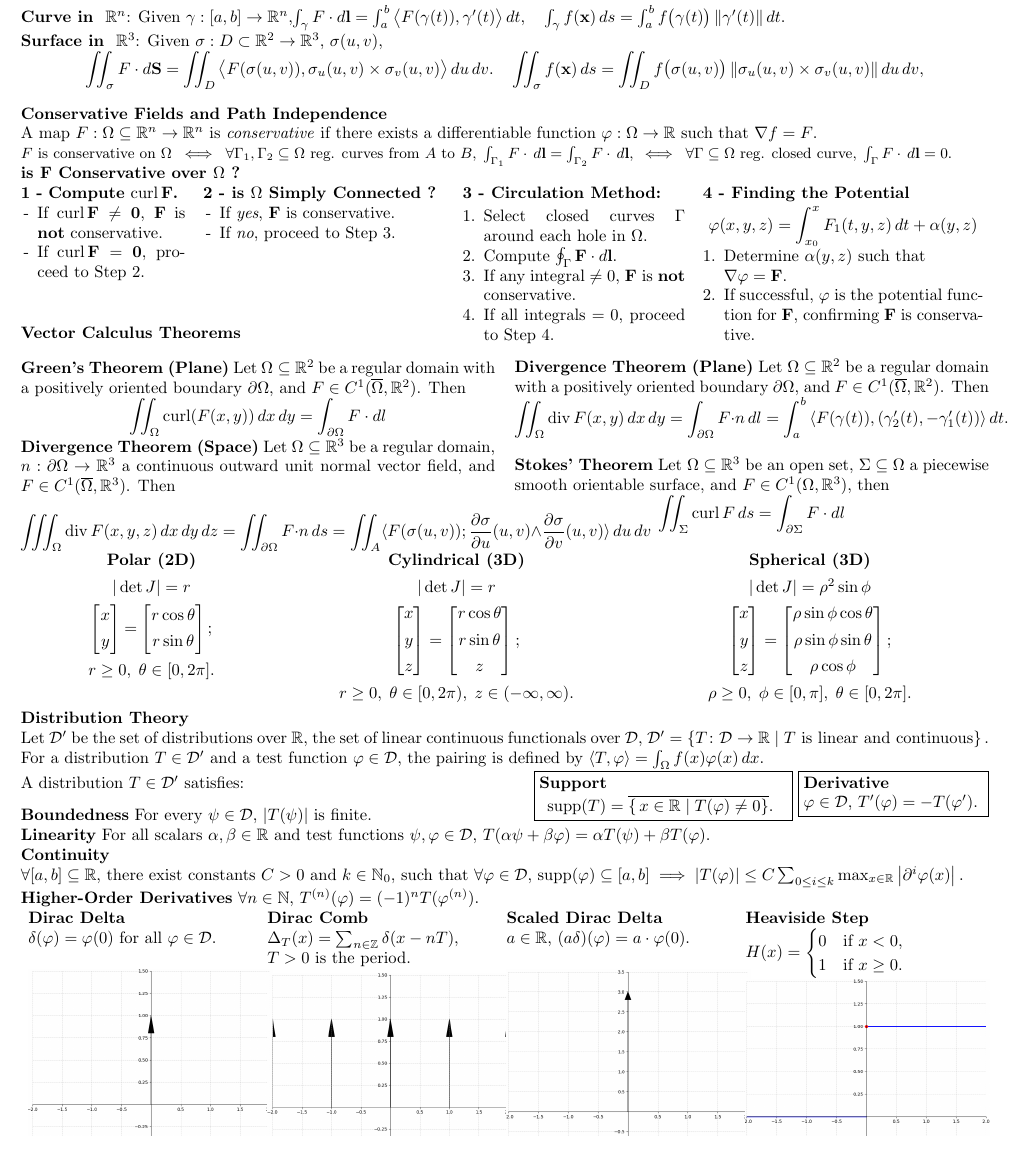
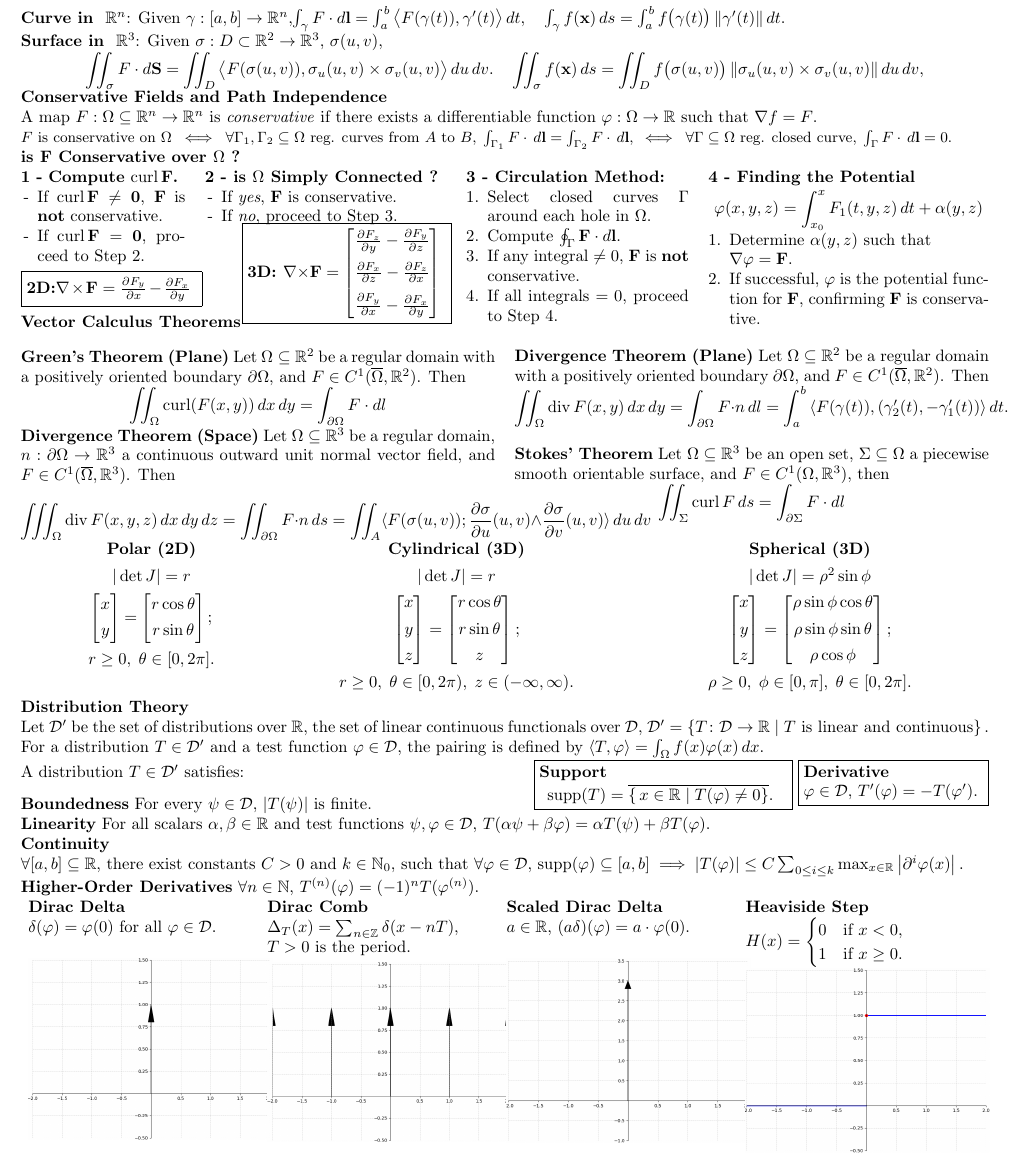
Before and after one commit to ahlombardini/CheatSheetAnalyseIII, a LaTeX document (cheatsheet.tex): part of page 2 of 3, cut so that both start at the same text. Compiled offline with pdfLaTeX.

Commit message:
Added curl formulas

```diff
--- a/cheatsheet.tex
+++ b/cheatsheet.tex
@@ -105,6 +105,13 @@ $\\
         \item[-] If $\operatorname{curl} \mathbf{F} \neq \mathbf{0}$, $\mathbf{F}$ is \textbf{not} conservative.
         \item[-] If $\operatorname{curl} \mathbf{F} = \mathbf{0}$, proceed to Step 2.
     \end{itemize}
+    \vspace{-5px}
+    \fbox{%
+    \begin{minipage}[t]{1\textwidth}
+        $\textbf{2D:} \nabla \times \mathbf{F} = \frac{\partial F_y}{\partial x} - \frac{\partial F_x}{\partial y}$
+    \end{minipage}
+}
+
 \end{minipage}
 \hfill
 \begin{minipage}[t]{0.25\textwidth}
@@ -114,11 +121,25 @@ $\\
         \item[-] If \textit{yes}, $\mathbf{F}$ is conservative.
         \item[-] If \textit{no}, proceed to Step 3.
     \end{itemize}
+    \vspace{-10px}
+    \hspace{20px}
+    \fbox{%
+    \begin{minipage}[t]{0.8\textwidth}
+        $
+        \textbf{3D: } \nabla \times \mathbf{F} =
+        \begin{bmatrix}
+        \frac{\partial F_z}{\partial y} - \frac{\partial F_y}{\partial z} \\[1.5ex]
+        \frac{\partial F_x}{\partial z} - \frac{\partial F_z}{\partial x} \\[1.5ex]
+        \frac{\partial F_y}{\partial x} - \frac{\partial F_x}{\partial y}
+        \end{bmatrix}
+        $
+    \end{minipage}
+}
+
 \end{minipage}
 \hfill
 \begin{minipage}[t]{0.23\textwidth}
     \noindent\textbf{3 - Circulation Method:} \vspace{-8px}
-
     \begin{enumerate}[leftmargin=*]
         \setlength\itemsep{-4px}
         \item Select closed curves $\Gamma$ around each hole in $\Omega$.
@@ -139,9 +160,9 @@ $\\
         \item Determine $\alpha(y,z)$ such that \\ $\nabla \varphi = \mathbf{F}$.
         \item If successful, $\varphi$ is the potential function for $\mathbf{F}$, confirming $\mathbf{F}$ is conservative.
     \end{enumerate}
+\end{minipage}\\
+\vspace*{-30px}
 
-\end{minipage}
-\vspace*{-30px}
 \subsubsection*{Vector Calculus Theorems}
 \begin{minipage}[htp]{0.49\textwidth}
 \noindent\textbf{Green's Theorem (Plane)}
```
Also changed, not shown: cheatsheet.pdf, cheatsheet.tex (4 more changed lines), 2 other files.
